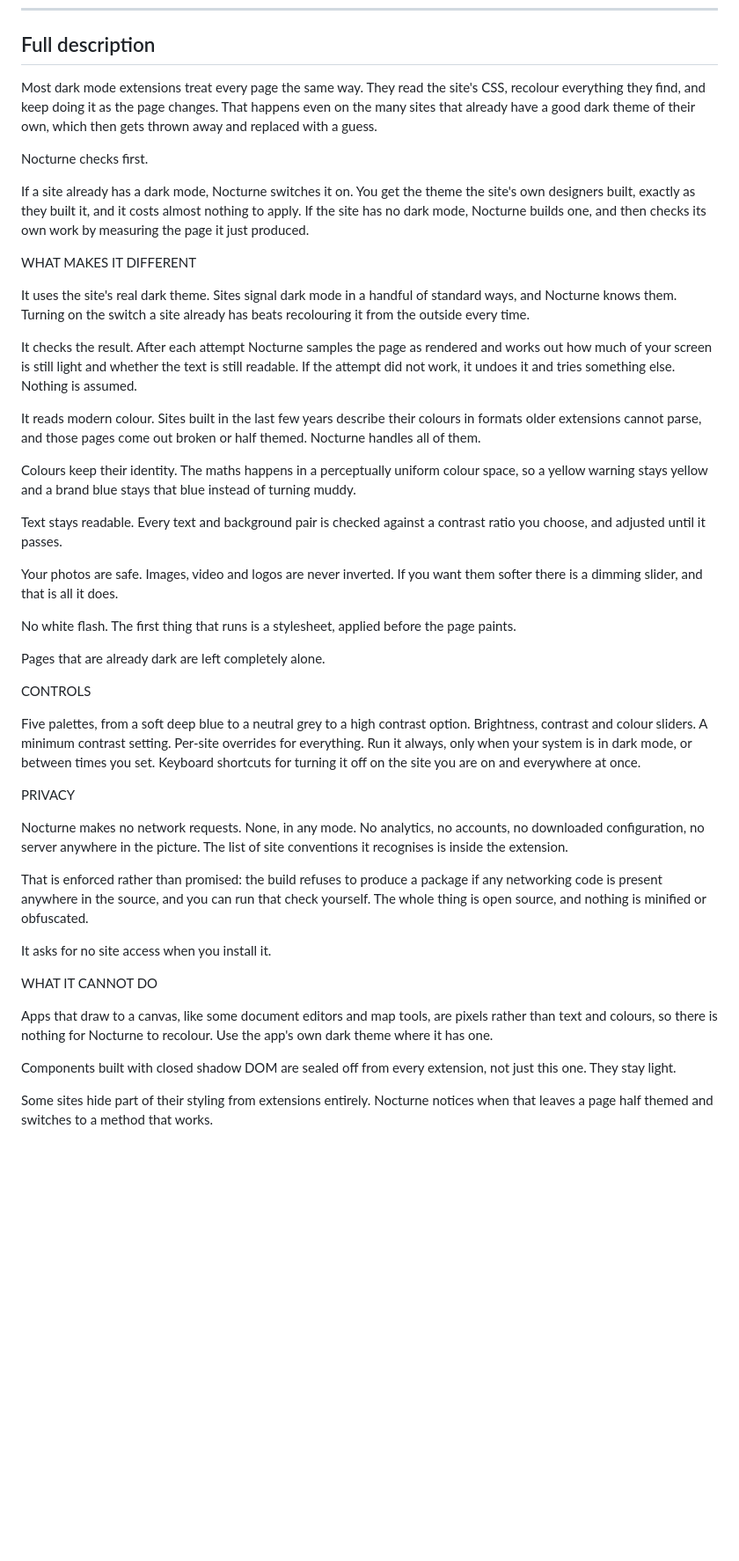
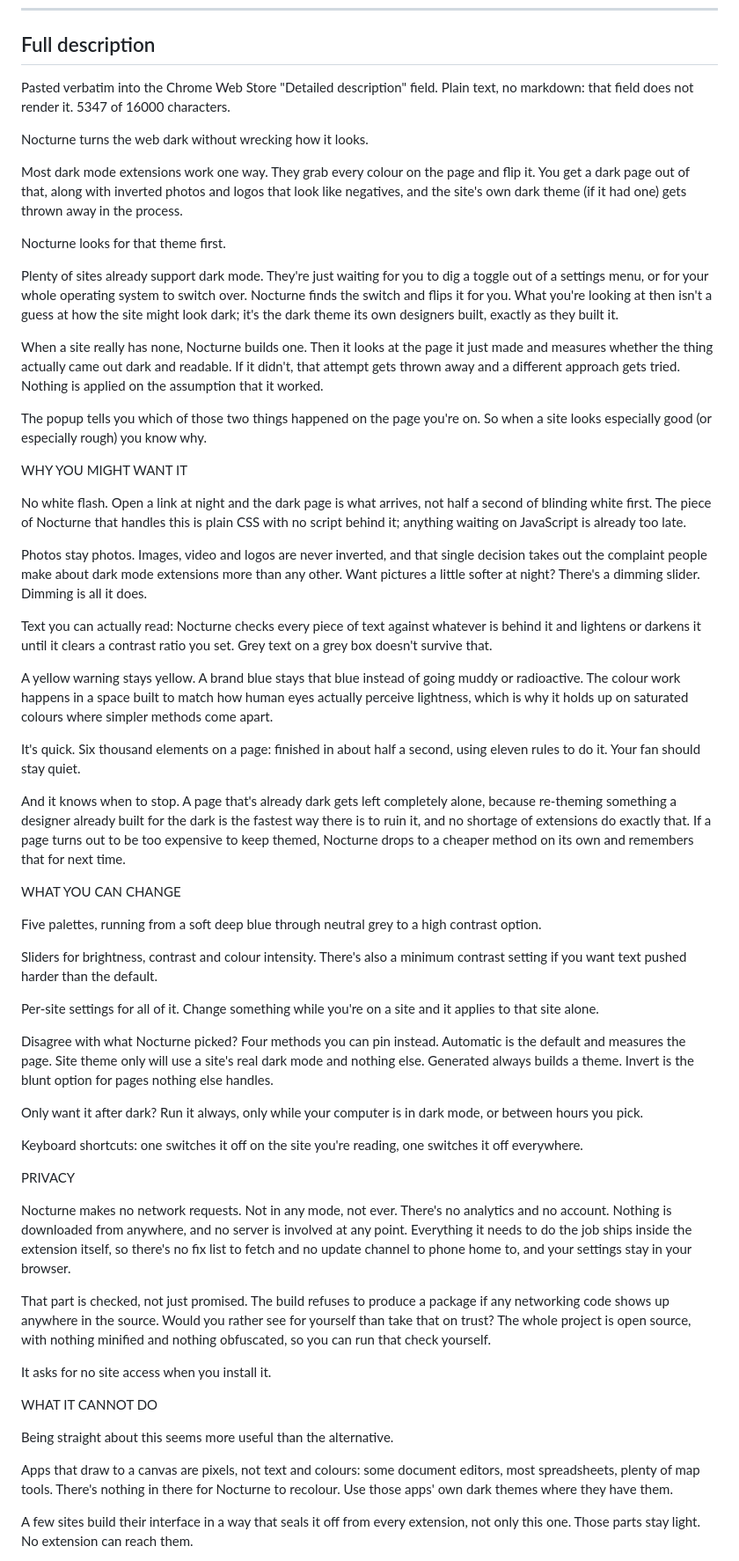
Before and after one commit to TiltedLunar123/nocturne, a Markdown page: store/listing.md, the part around one of its changes. Shown at 88% size. Drawn GitHub-style; blank space fills up the shorter version.

Commit message:
Write the Chrome Web Store detailed description
Plain text for the store's description field, which does not render markdown.
Leads with what it does and why to install it, and keeps the honest limits
section: a listing that admits canvas apps are out of reach is worth more than
one that quietly disappoints later.

Every number in it is one the suite actually measured.

```diff
--- a/store/listing.md
+++ b/store/listing.md
@@ -23,77 +23,67 @@ AMO: Appearance
 
 ## Full description
 
-Most dark mode extensions treat every page the same way. They read the site's CSS,
-recolour everything they find, and keep doing it as the page changes. That happens
-even on the many sites that already have a good dark theme of their own, which then
-gets thrown away and replaced with a guess.
+Pasted verbatim into the Chrome Web Store "Detailed description" field.
+Plain text, no markdown: that field does not render it.
+5347 of 16000 characters.
 
-Nocturne checks first.
+Nocturne turns the web dark without wrecking how it looks.
 
-If a site already has a dark mode, Nocturne switches it on. You get the theme the
-site's own designers built, exactly as they built it, and it costs almost nothing to
-apply. If the site has no dark mode, Nocturne builds one, and then checks its own
-work by measuring the page it just produced.
+Most dark mode extensions work one way. They grab every colour on the page and flip it. You get a dark page out of that, along with inverted photos and logos that look like negatives, and the site's own dark theme (if it had one) gets thrown away in the process.
 
-WHAT MAKES IT DIFFERENT
+Nocturne looks for that theme first.
 
-It uses the site's real dark theme. Sites signal dark mode in a handful of standard
-ways, and Nocturne knows them. Turning on the switch a site already has beats
-recolouring it from the outside every time.
+Plenty of sites already support dark mode. They're just waiting for you to dig a toggle out of a settings menu, or for your whole operating system to switch over. Nocturne finds the switch and flips it for you. What you're looking at then isn't a guess at how the site might look dark; it's the dark theme its own designers built, exactly as they built it.
 
-It checks the result. After each attempt Nocturne samples the page as rendered and
-works out how much of your screen is still light and whether the text is still
-readable. If the attempt did not work, it undoes it and tries something else. Nothing
-is assumed.
+When a site really has none, Nocturne builds one. Then it looks at the page it just made and measures whether the thing actually came out dark and readable. If it didn't, that attempt gets thrown away and a different approach gets tried. Nothing is applied on the assumption that it worked.
 
-It reads modern colour. Sites built in the last few years describe their colours in
-formats older extensions cannot parse, and those pages come out broken or half
-themed. Nocturne handles all of them.
+The popup tells you which of those two things happened on the page you're on. So when a site looks especially good (or especially rough) you know why.
 
-Colours keep their identity. The maths happens in a perceptually uniform colour
-space, so a yellow warning stays yellow and a brand blue stays that blue instead of
-turning muddy.
 
-Text stays readable. Every text and background pair is checked against a contrast
-ratio you choose, and adjusted until it passes.
+WHY YOU MIGHT WANT IT
 
-Your photos are safe. Images, video and logos are never inverted. If you want them
-softer there is a dimming slider, and that is all it does.
+No white flash. Open a link at night and the dark page is what arrives, not half a second of blinding white first. The piece of Nocturne that handles this is plain CSS with no script behind it; anything waiting on JavaScript is already too late.
 
-No white flash. The first thing that runs is a stylesheet, applied before the page
-paints.
+Photos stay photos. Images, video and logos are never inverted, and that single decision takes out the complaint people make about dark mode extensions more than any other. Want pictures a little softer at night? There's a dimming slider. Dimming is all it does.
 
-Pages that are already dark are left completely alone.
+Text you can actually read: Nocturne checks every piece of text against whatever is behind it and lightens or darkens it until it clears a contrast ratio you set. Grey text on a grey box doesn't survive that.
 
-CONTROLS
+A yellow warning stays yellow. A brand blue stays that blue instead of going muddy or radioactive. The colour work happens in a space built to match how human eyes actually perceive lightness, which is why it holds up on saturated colours where simpler methods come apart.
 
-Five palettes, from a soft deep blue to a neutral grey to a high contrast option.
-Brightness, contrast and colour sliders. A minimum contrast setting. Per-site
-overrides for everything. Run it always, only when your system is in dark mode, or
-between times you set. Keyboard shortcuts for turning it off on the site you are on
-and everywhere at once.
+It's quick. Six thousand elements on a page: finished in about half a second, using eleven rules to do it. Your fan should stay quiet.
+
+And it knows when to stop. A page that's already dark gets left completely alone, because re-theming something a designer already built for the dark is the fastest way there is to ruin it, and no shortage of extensions do exactly that. If a page turns out to be too expensive to keep themed, Nocturne drops to a cheaper method on its own and remembers that for next time.
+
+
+WHAT YOU CAN CHANGE
+
+Five palettes, running from a soft deep blue through neutral grey to a high contrast option.
+
+Sliders for brightness, contrast and colour intensity. There's also a minimum contrast setting if you want text pushed harder than the default.
+
+Per-site settings for all of it. Change something while you're on a site and it applies to that site alone.
+
+Disagree with what Nocturne picked? Four methods you can pin instead. Automatic is the default and measures the page. Site theme only will use a site's real dark mode and nothing else. Generated always builds a theme. Invert is the blunt option for pages nothing else handles.
+
+Only want it after dark? Run it always, only while your computer is in dark mode, or between hours you pick.
+
+Keyboard shortcuts: one switches it off on the site you're reading, one switches it off everywhere.
+
 
 PRIVACY
 
-Nocturne makes no network requests. None, in any mode. No analytics, no accounts, no
-downloaded configuration, no server anywhere in the picture. The list of site
-conventions it recognises is inside the extension.
+Nocturne makes no network requests. Not in any mode, not ever. There's no analytics and no account. Nothing is downloaded from anywhere, and no server is involved at any point. Everything it needs to do the job ships inside the extension itself, so there's no fix list to fetch and no update channel to phone home to, and your settings stay in your browser.
 
-That is enforced rather than promised: the build refuses to produce a package if any
-networking code is present anywhere in the source, and you can run that check
-yourself. The whole thing is open source, and nothing is minified or obfuscated.
+That part is checked, not just promised. The build refuses to produce a package if any networking code shows up anywhere in the source. Would you rather see for yourself than take that on trust? The whole project is open source, with nothing minified and nothing obfuscated, so you can run that check yourself.
 
 It asks for no site access when you install it.
 
+
 WHAT IT CANNOT DO
 
-Apps that draw to a canvas, like some document editors and map tools, are pixels
-rather than text and colours, so there is nothing for Nocturne to recolour. Use the
-app's own dark theme where it has one.
+Being straight about this seems more useful than the alternative.
 
-Components built with closed shadow DOM are sealed off from every extension, not just
-this one. They stay light.
+Apps that draw to a canvas are pixels, not text and colours: some document editors, most spreadsheets, plenty of map tools. There's nothing in there for Nocturne to recolour. Use those apps' own dark themes where they have them.
 
-Some sites hide part of their styling from extensions entirely. Nocturne notices when
-that leaves a page half themed and switches to a method that works.
+A few sites build their interface in a way that seals it off from every extension, not only this one. Those parts stay light. No extension can reach them.
 
```
Also changed, not shown: other parts of store/listing.md (+6 -1 lines).
